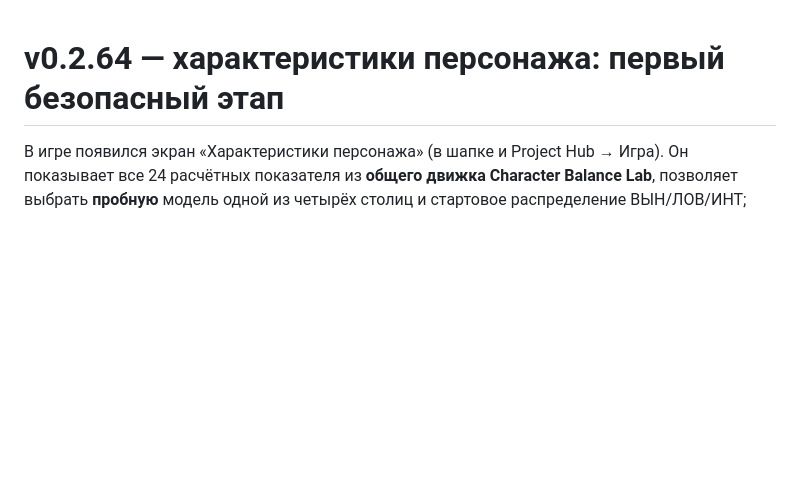
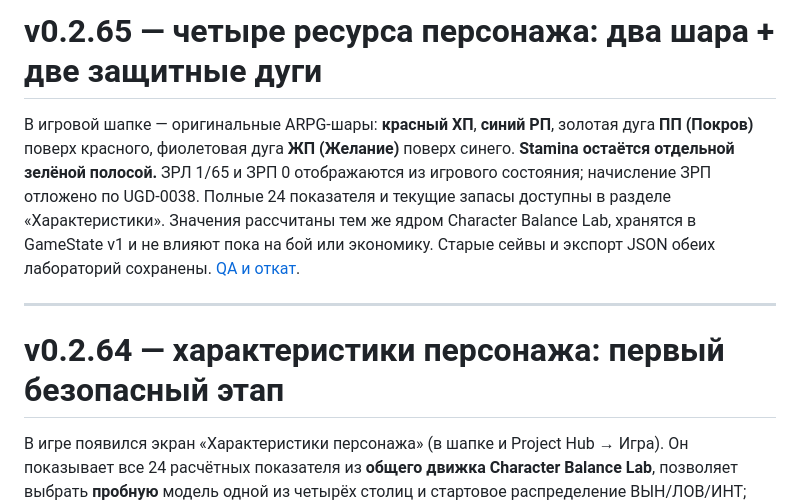
Before and after one commit to sunpole/uGame, a Markdown page: README.md, the part around the change. Drawn GitHub-style; blank space fills up the shorter version.

Commit message:
chore(v0.2.65): README.md HUD release metadata

```diff
--- a/README.md
+++ b/README.md
@@ -1,3 +1,9 @@
+# v0.2.65 — четыре ресурса персонажа: два шара + две защитные дуги
+
+В игровой шапке — оригинальные ARPG-шары: **красный ХП**, **синий РП**, золотая дуга **ПП (Покров)** поверх красного, фиолетовая дуга **ЖП (Желание)** поверх синего. **Stamina остаётся отдельной зелёной полосой.** ЗРЛ 1/65 и ЗРП 0 отображаются из игрового состояния; начисление ЗРП отложено по UGD-0038. Полные 24 показателя и текущие запасы доступны в разделе «Характеристики». Значения рассчитаны тем же ядром Character Balance Lab, хранятся в GameState v1 и не влияют пока на бой или экономику. Старые сейвы и экспорт JSON обеих лабораторий сохранены. [QA и откат](docs/releases/v0.2.65.md).
+
+---
+
 # v0.2.64 — характеристики персонажа: первый безопасный этап
 
 В игре появился экран «Характеристики персонажа» (в шапке и Project Hub → Игра). Он показывает все 24 расчётных показателя из **общего движка Character Balance Lab**, позволяет выбрать **пробную** модель одной из четырёх столиц и стартовое распределение ВЫН/ЛОВ/ИНТ; сохранение только по отдельной кнопке. Черновик в `player.characterDraft` совместим с **существующими SaveSystem v1** и не меняет класс, Шаги, реальные ресурсы, движение или баланс. Лаборатории, формулы и JSON v1/v2 остаются неизменными; экспорт применяется только после отдельного согласованного патча. UGD-0038 остаётся `discussing`. [Описание и QA](docs/releases/v0.2.64.md).
```
